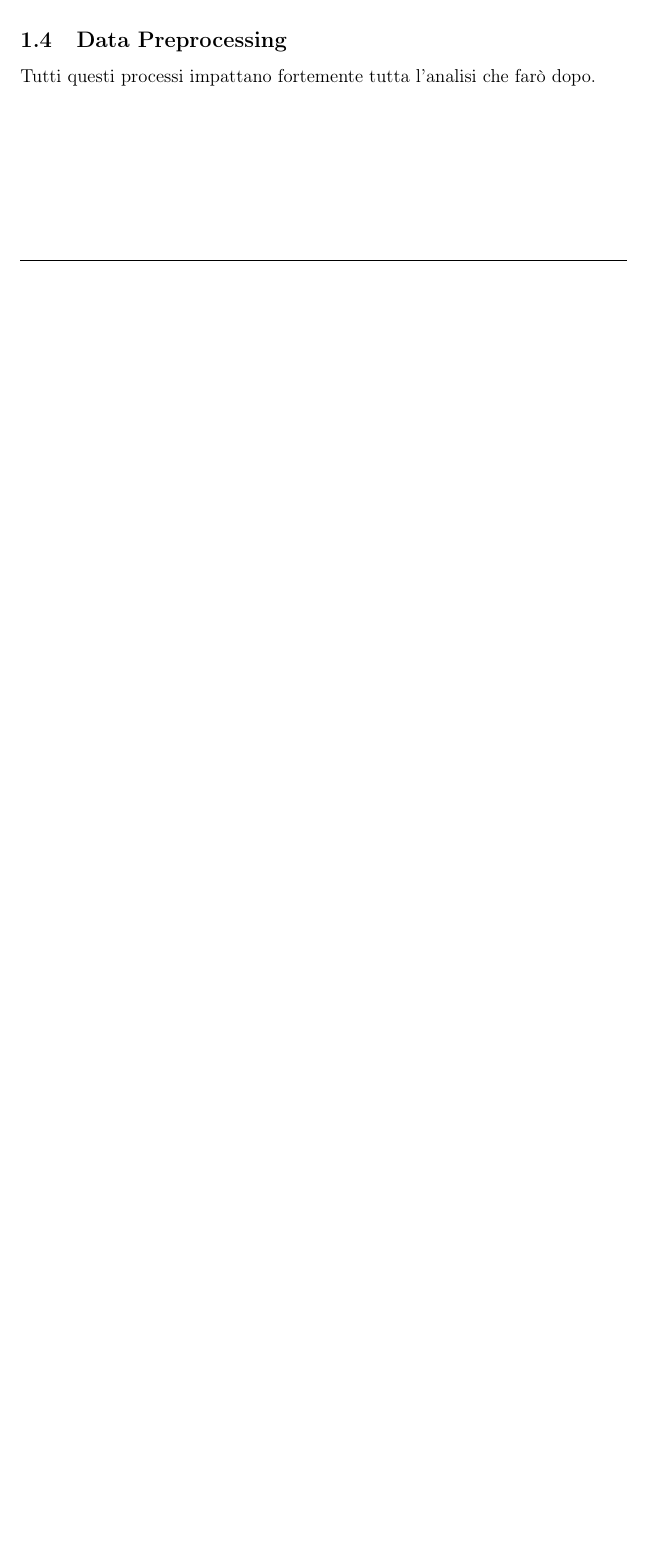
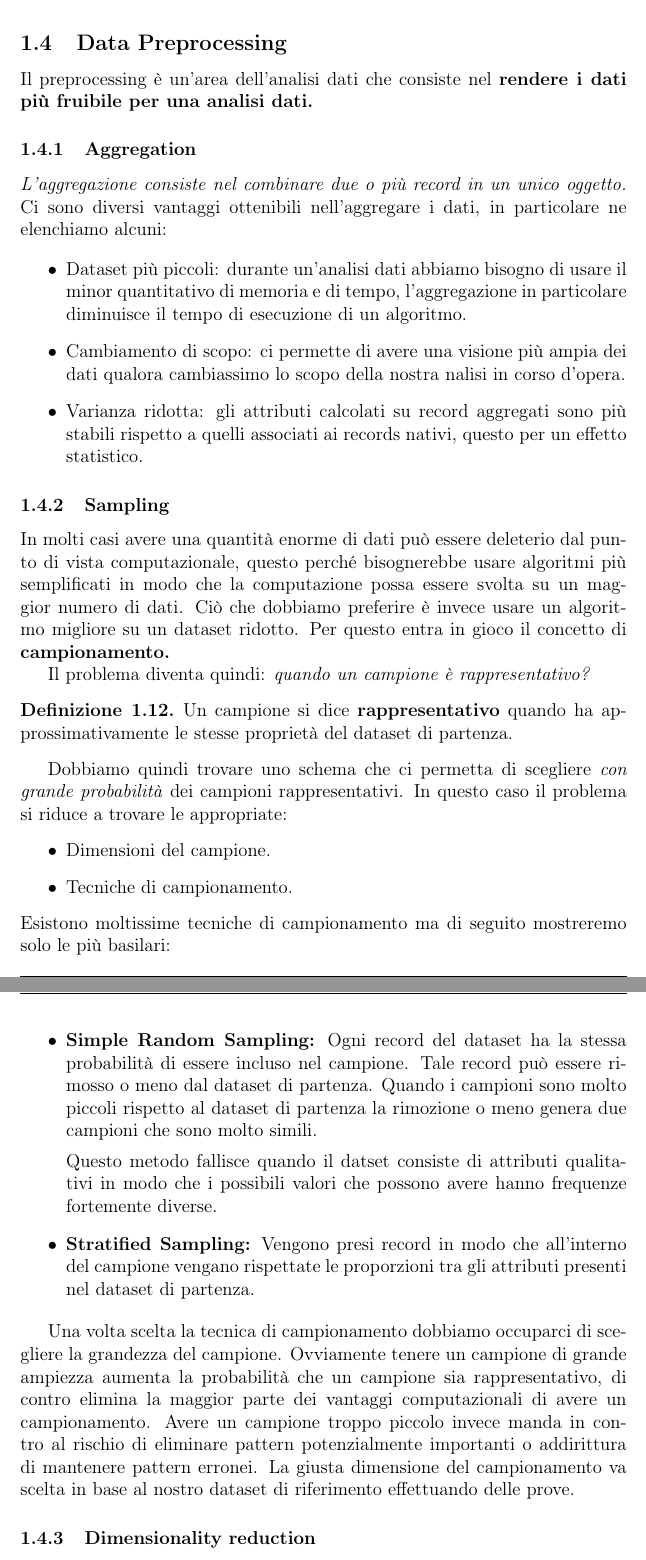
Before and after one commit to Chri1629/machine_learning_book, a LaTeX document (Dispensa_finale.tex, which reads introduction/introduction.tex): part of page 9 of 9 before the commit and two parts of pages 10 and 11 of 12 after it, the two joined at a grey line, cut so that both start at the same text, the shorter picture padded with empty space. Compiled offline with pdfLaTeX.

Commit message:
Adds first part of data preprocessing

```diff
--- a/introduction/introduction.tex
+++ b/introduction/introduction.tex
@@ -235,4 +235,44 @@ E' ora chiaro che il confine tra l'esplorazione dati e la modellizzazione degli
 
 \subsection{Data Preprocessing}
 
-Tutti questi processi impattano fortemente tutta l'analisi che farò dopo.
+Il preprocessing è un'area dell'analisi dati che consiste nel \textbf{rendere i dati più fruibile per una analisi dati.}
+
+\subsubsection{Aggregation}
+\textit{L'aggregazione consiste nel combinare due o più record in un unico oggetto.}
+Ci sono diversi vantaggi ottenibili nell'aggregare i dati, in particolare ne elenchiamo alcuni:
+
+\begin{itemize}
+	\item Dataset più piccoli: durante un'analisi dati abbiamo bisogno di usare il minor quantitativo di memoria e di tempo, l'aggregazione in particolare diminuisce il tempo di esecuzione di un algoritmo.
+	\item Cambiamento di scopo: ci permette di avere una visione più ampia dei dati qualora cambiassimo lo scopo della nostra nalisi in corso d'opera.
+	\item Varianza ridotta: gli attributi calcolati su record aggregati sono più stabili rispetto a quelli associati ai records nativi, questo per un effetto statistico.
+\end{itemize}
+
+
+\subsubsection{Sampling}
+In molti casi avere una quantità enorme di dati può essere deleterio dal punto di vista computazionale, questo perché bisognerebbe usare algoritmi più semplificati in modo che la computazione possa essere svolta su un maggior numero di dati. Ciò che dobbiamo preferire è invece usare un algoritmo migliore su un dataset ridotto. Per questo entra in gioco il concetto di \textbf{campionamento.}
+
+Il problema diventa quindi: \textit{quando un campione è rappresentativo?}
+
+\begin{defn}
+	Un campione si dice \textbf{rappresentativo} quando ha approssimativamente le stesse proprietà del dataset di partenza.
+
+\end{defn}
+
+Dobbiamo quindi trovare uno schema che ci permetta di scegliere \textit{con grande probabilità} dei campioni rappresentativi. In questo caso il problema si riduce a trovare le appropriate:
+\begin{itemize}
+	\item Dimensioni del campione.
+	\item Tecniche di campionamento.
+\end{itemize}
+Esistono moltissime tecniche di campionamento ma di seguito  mostreremo solo le più basilari:
+
+\begin{itemize}
+	\item \textbf{Simple Random Sampling:} Ogni record del dataset ha la stessa probabilità di essere incluso nel campione. Tale record può essere rimosso o meno dal dataset di partenza. Quando i campioni sono molto piccoli rispetto al dataset di partenza la rimozione o meno genera due campioni che sono molto simili.
+
+	Questo metodo fallisce quando il datset consiste di attributi qualitativi in modo che i possibili valori che possono avere hanno frequenze fortemente diverse.
+
+	\item \textbf{Stratified Sampling:} Vengono presi record in modo che all'interno del campione vengano rispettate le proporzioni tra gli attributi presenti nel dataset di partenza.
+\end{itemize}
+
+Una volta scelta la tecnica di campionamento dobbiamo occuparci di scegliere la grandezza del campione. Ovviamente tenere un campione di grande ampiezza aumenta la probabilità che un campione sia rappresentativo, di contro elimina la maggior parte dei vantaggi computazionali di avere un campionamento. Avere un campione troppo piccolo invece manda in contro al rischio di eliminare pattern potenzialmente importanti o addirittura di mantenere pattern erronei. La giusta dimensione del campionamento va scelta in base al nostro dataset di riferimento effettuando delle prove.
+
+\subsubsection{Dimensionality reduction}
```
Also changed, not shown: introduction/pict/performance.png (added), introduction/introduction.tex (33 more changed lines).
